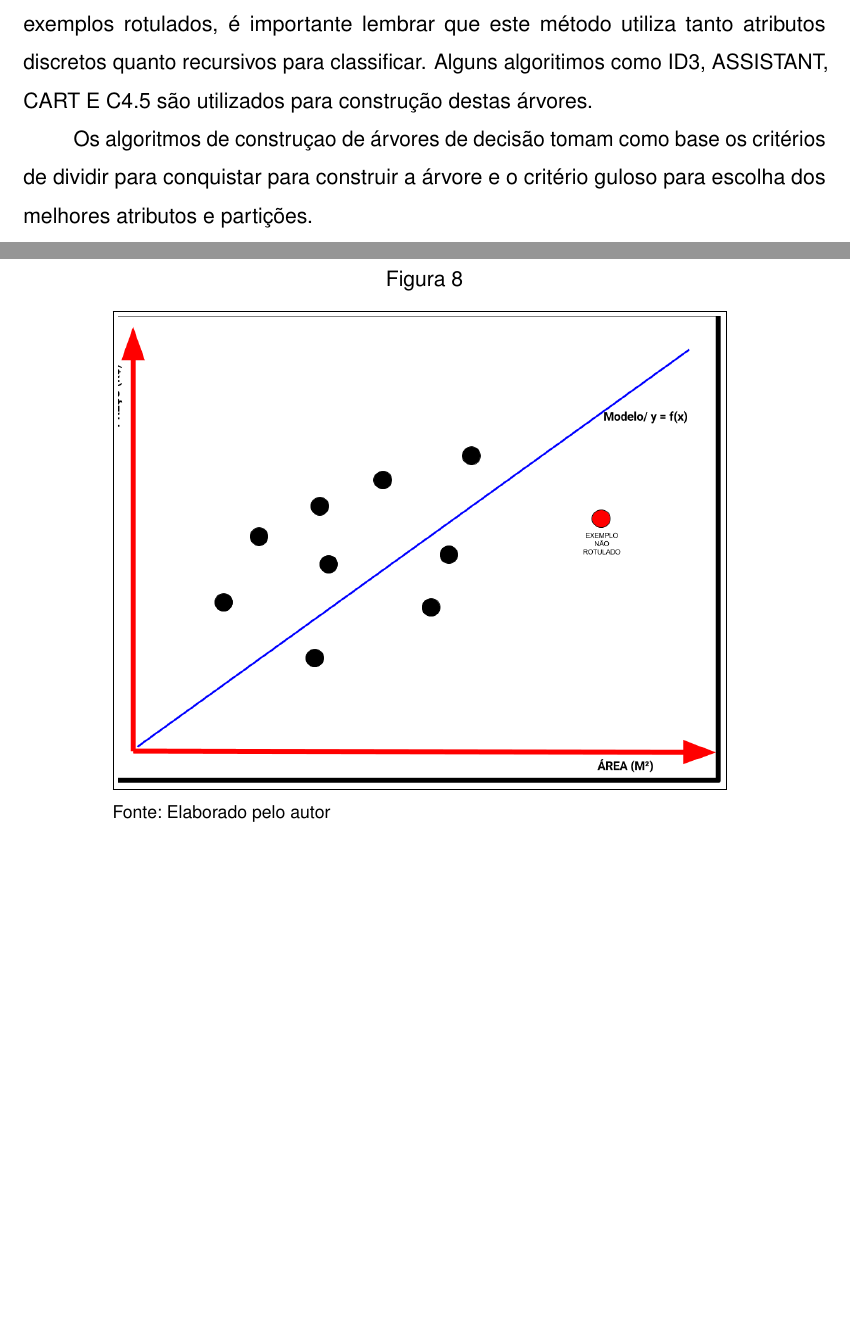
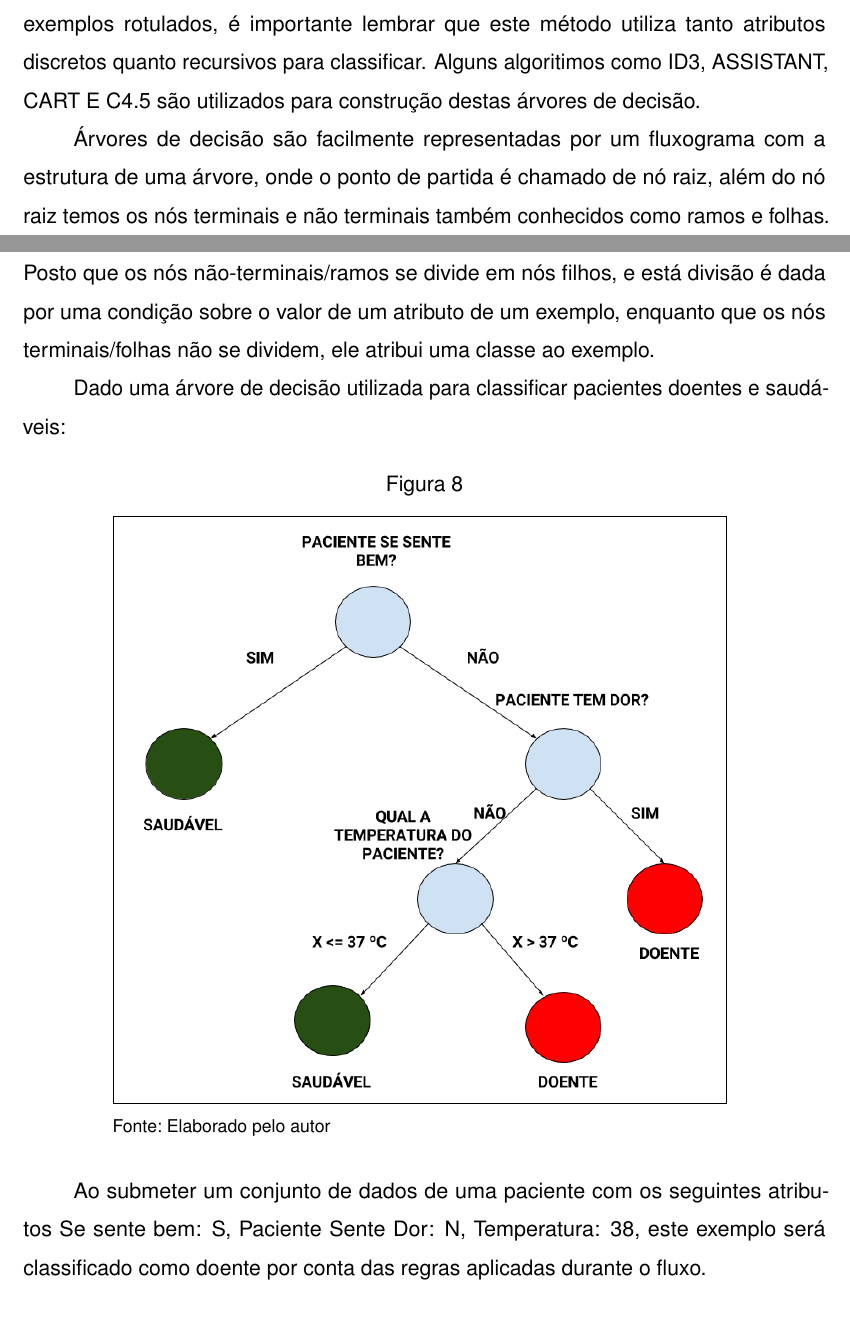
Before and after one commit to JoelRamosM/TCC-Monografia-Machine-Learning, a LaTeX thesis (documento.tex, which reads elementos-textuais/referencial-teorico/tipos-machine-learning.tex): two parts of pages 21 and 23 of 24 before the commit and two parts of pages 21 and 22 of 25 after it, joined at a grey line, cut so that both start at the same text, the shorter picture padded with empty space. Compiled offline with pdfLaTeX.

Commit message:
[TCC]- Classificaçã com arvores de decisão

```diff
--- a/elementos-textuais/referencial-teorico/tipos-machine-learning.tex
+++ b/elementos-textuais/referencial-teorico/tipos-machine-learning.tex
@@ -67,14 +67,31 @@ Ilustrando o exemplo de transações de cartão de crédito fraudulentas, dado q
 
 Existem alguns algoritmos de classificação muito utilizados como  \textbf{arvore de decisões} e \textbf{Classificação por regras}.
 
+
 \subsubsection{Classificação com Árvore de decisões}
 \label{subsubsec:decision-tree}
 Este algoritmo tem com objetivo particionar em classes de forma recursiva os exemplos rotulados, é importante lembrar que este método
-utiliza tanto atributos discretos quanto recursivos para classificar. Alguns algoritimos como ID3, ASSISTANT, CART E C4.5 são utilizados para construção destas árvores.
+utiliza tanto atributos discretos quanto recursivos para classificar. Alguns algoritimos como ID3, ASSISTANT, CART E C4.5
+são utilizados para construção destas árvores de decisão.
 
-Os algoritmos de construçao de árvores de decisão tomam como base  os critérios de dividir para conquistar para construir a árvore e o critério guloso para escolha dos melhores atributos e partições.
+Árvores de decisão são facilmente representadas por um fluxograma com a estrutura de uma árvore, onde o ponto de partida é chamado de nó raiz,
+além do nó raiz temos os nós terminais e não terminais também conhecidos como ramos e folhas. Posto que os nós não-terminais/ramos se divide em nós filhos,
+e está divisão é dada por uma condição sobre o valor de um atributo de um exemplo, enquanto que os nós terminais/folhas não se dividem, ele atribui uma classe ao exemplo.
 
+Dado uma árvore de decisão utilizada para classificar pacientes doentes e saudáveis:
 
+\begin{figure}[ht!]
+	\centering
+	\Caption{\label{fig:ex-arvore} }
+	\UECEfig{}{
+		\fbox{\includegraphics[width=12cm]{figuras/ex-arvore-decisao}}
+	}{
+		\Fonte{Elaborado pelo autor}
+	}
+\end{figure}
+
+Ao submeter um conjunto de dados de uma paciente com os seguintes atributos {Se sente bem: S, Paciente Sente Dor: N, Temperatura: 38},
+este exemplo será classificado como doente por conta das regras aplicadas durante o fluxo.
 
 \subsubsection{Regressão}
 \label{subsubsec{regressao}}
```
Also changed, not shown: figuras/ex-arvore-decisao.png (added).
